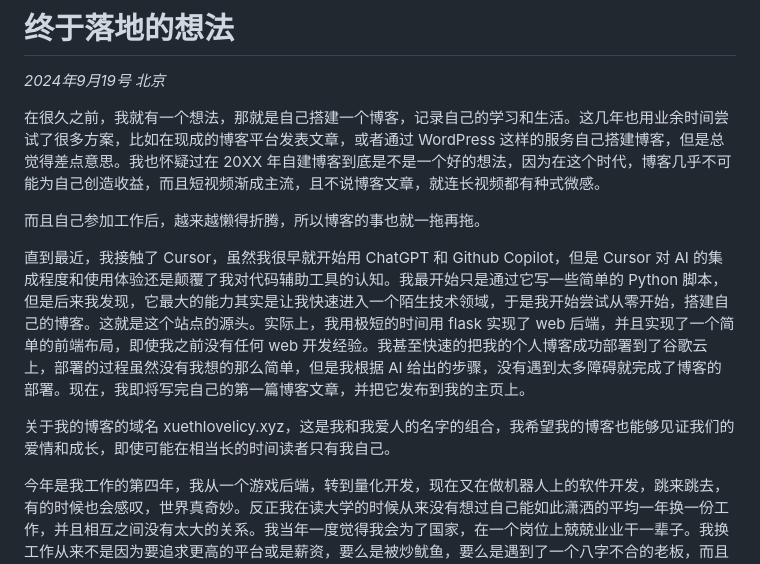
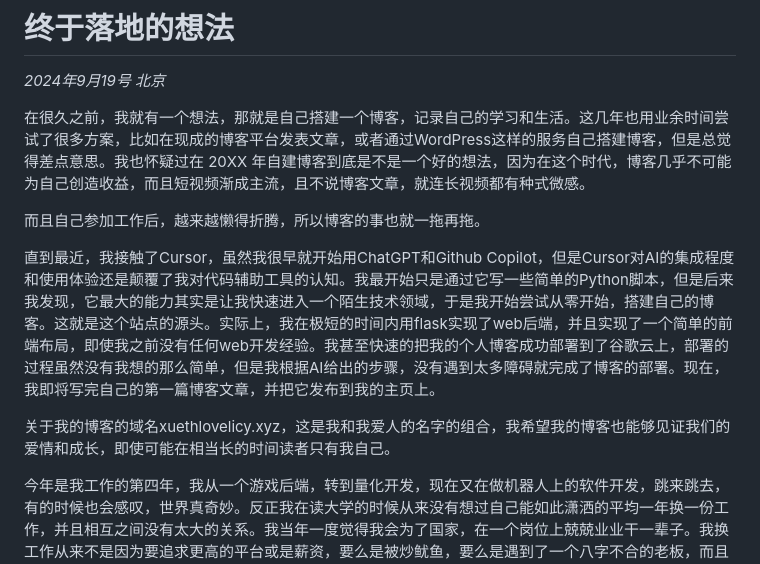
Before and after one commit to TiHoXue/xpage, a Markdown page: app/articles/终于落地的想法.md, the part around the change. Drawn GitHub-style.

Commit message:
update article

```diff
--- a/app/articles/终于落地的想法.md
+++ b/app/articles/终于落地的想法.md
@@ -2,13 +2,13 @@
 
 *2024年9月19号 北京*
 
-在很久之前，我就有一个想法，那就是自己搭建一个博客，记录自己的学习和生活。这几年也用业余时间尝试了很多方案，比如在现成的博客平台发表文章，或者通过 WordPress 这样的服务自己搭建博客，但是总觉得差点意思。我也怀疑过在 20XX 年自建博客到底是不是一个好的想法，因为在这个时代，博客几乎不可能为自己创造收益，而且短视频渐成主流，且不说博客文章，就连长视频都有种式微感。
+在很久之前，我就有一个想法，那就是自己搭建一个博客，记录自己的学习和生活。这几年也用业余时间尝试了很多方案，比如在现成的博客平台发表文章，或者通过WordPress这样的服务自己搭建博客，但是总觉得差点意思。我也怀疑过在 20XX 年自建博客到底是不是一个好的想法，因为在这个时代，博客几乎不可能为自己创造收益，而且短视频渐成主流，且不说博客文章，就连长视频都有种式微感。
 
 而且自己参加工作后，越来越懒得折腾，所以博客的事也就一拖再拖。
 
-直到最近，我接触了 Cursor，虽然我很早就开始用 ChatGPT 和 Github Copilot，但是 Cursor 对 AI 的集成程度和使用体验还是颠覆了我对代码辅助工具的认知。我最开始只是通过它写一些简单的 Python 脚本，但是后来我发现，它最大的能力其实是让我快速进入一个陌生技术领域，于是我开始尝试从零开始，搭建自己的博客。这就是这个站点的源头。实际上，我用极短的时间用 flask 实现了 web 后端，并且实现了一个简单的前端布局，即使我之前没有任何 web 开发经验。我甚至快速的把我的个人博客成功部署到了谷歌云上，部署的过程虽然没有我想的那么简单，但是我根据 AI 给出的步骤，没有遇到太多障碍就完成了博客的部署。现在，我即将写完自己的第一篇博客文章，并把它发布到我的主页上。
+直到最近，我接触了Cursor，虽然我很早就开始用ChatGPT和Github Copilot，但是Cursor对AI的集成程度和使用体验还是颠覆了我对代码辅助工具的认知。我最开始只是通过它写一些简单的Python脚本，但是后来我发现，它最大的能力其实是让我快速进入一个陌生技术领域，于是我开始尝试从零开始，搭建自己的博客。这就是这个站点的源头。实际上，我在极短的时间内用flask实现了web后端，并且实现了一个简单的前端布局，即使我之前没有任何web开发经验。我甚至快速的把我的个人博客成功部署到了谷歌云上，部署的过程虽然没有我想的那么简单，但是我根据AI给出的步骤，没有遇到太多障碍就完成了博客的部署。现在，我即将写完自己的第一篇博客文章，并把它发布到我的主页上。
 
-关于我的博客的域名 xuethlovelicy.xyz，这是我和我爱人的名字的组合，我希望我的博客也能够见证我们的爱情和成长，即使可能在相当长的时间读者只有我自己。
+关于我的博客的域名xuethlovelicy.xyz，这是我和我爱人的名字的组合，我希望我的博客也能够见证我们的爱情和成长，即使可能在相当长的时间读者只有我自己。
 
 今年是我工作的第四年，我从一个游戏后端，转到量化开发，现在又在做机器人上的软件开发，跳来跳去，有的时候也会感叹，世界真奇妙。反正我在读大学的时候从来没有想过自己能如此潇洒的平均一年换一份工作，并且相互之间没有太大的关系。我当年一度觉得我会为了国家，在一个岗位上兢兢业业干一辈子。我换工作从来不是因为要追求更高的平台或是薪资，要么是被炒鱿鱼，要么是遇到了一个八字不合的老板，而且有的时候生活不易，有太多自己预料之外，掌控之外的事情，但是我又不得不面对。所以上次决定离职之前，我思量再三，发现我除了先把工作放一放，其他那些烦心事一件都放不下，所以就先当个无业游民，先处理好那些事情，再重新上路吧。
 
```
